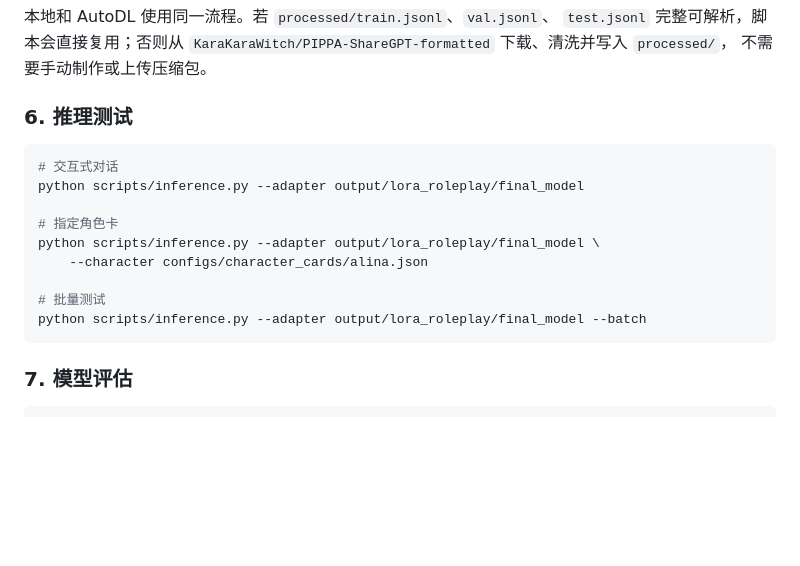
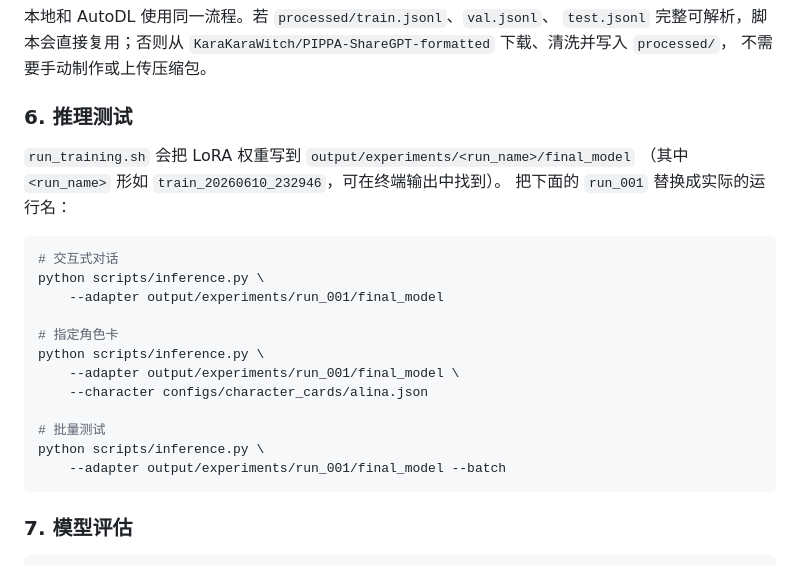
Before and after one commit to yeunmer2006/26ML-roleplay-lora, a Markdown page: README.md, the part around the change. Drawn GitHub-style; blank space fills up the shorter version.

Commit message:
docs(readme): point inference section at experiments output dir
The training pipeline now writes LoRA weights to
output/experiments/<run_name>/final_model (see scripts/run_training.sh
and scripts/train.py), but the inference section still showed the old
output/lora_roleplay/final_model path. Update the examples to use the
new layout and explain how to find the run name in the training
output.

````diff
--- a/README.md
+++ b/README.md
@@ -80,16 +80,23 @@ MODEL_DIR=models/Qwen2.5-3B-Instruct DATA_DIR=processed \
 
 ### 6. 推理测试
 
+`run_training.sh` 会把 LoRA 权重写到 `output/experiments/<run_name>/final_model`
+（其中 `<run_name>` 形如 `train_20260610_232946`，可在终端输出中找到）。
+把下面的 `run_001` 替换成实际的运行名：
+
 ```bash
 # 交互式对话
-python scripts/inference.py --adapter output/lora_roleplay/final_model
+python scripts/inference.py \
+    --adapter output/experiments/run_001/final_model
 
 # 指定角色卡
-python scripts/inference.py --adapter output/lora_roleplay/final_model \
+python scripts/inference.py \
+    --adapter output/experiments/run_001/final_model \
     --character configs/character_cards/alina.json
 
 # 批量测试
-python scripts/inference.py --adapter output/lora_roleplay/final_model --batch
+python scripts/inference.py \
+    --adapter output/experiments/run_001/final_model --batch
 ```
 
 ### 7. 模型评估
````
